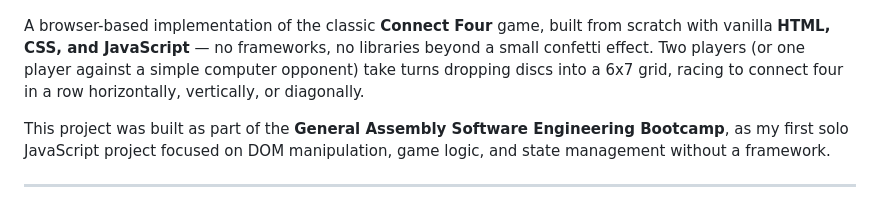
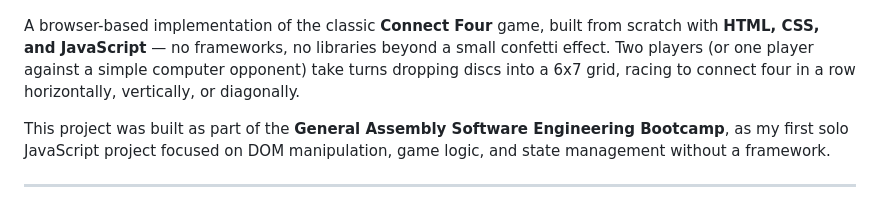
Before and after one commit to dana12812/connect4-game, a Markdown page: README.md, the part around the change. GitHub-like rendering.

```diff
--- a/README.md
+++ b/README.md
@@ -14,7 +14,7 @@
 
 </div>
 
-A browser-based implementation of the classic **Connect Four** game, built from scratch with vanilla **HTML, CSS, and JavaScript** — no frameworks, no libraries beyond a small confetti effect. Two players (or one player against a simple computer opponent) take turns dropping discs into a 6x7 grid, racing to connect four in a row horizontally, vertically, or diagonally.
+A browser-based implementation of the classic **Connect Four** game, built from scratch with  **HTML, CSS, and JavaScript** — no frameworks, no libraries beyond a small confetti effect. Two players (or one player against a simple computer opponent) take turns dropping discs into a 6x7 grid, racing to connect four in a row horizontally, vertically, or diagonally.
 
 This project was built as part of the **General Assembly Software Engineering Bootcamp**, as my first solo JavaScript project focused on DOM manipulation, game logic, and state management without a framework.
 
```
